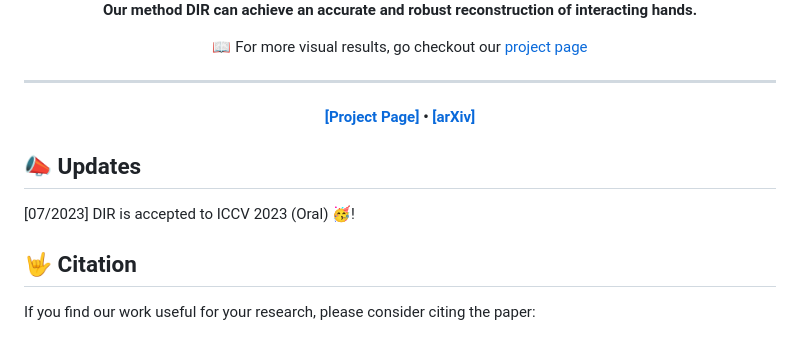
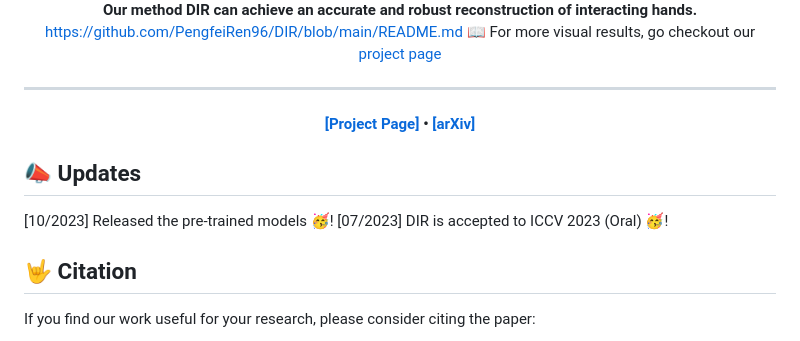
Before and after one commit to PengfeiRen96/DIR, a Markdown page: README.md, the part around the change. Drawn GitHub-style.

```diff
--- a/README.md
+++ b/README.md
@@ -28,7 +28,7 @@
 <img src="docs/pics/teaser.png" width="100%"/>
 
 <strong> Our method DIR can achieve an accurate and robust reconstruction of interacting hands.</strong>
-
+https://github.com/PengfeiRen96/DIR/blob/main/README.md
 :open_book: For more visual results, go checkout our <a href="https://pengfeiren96.github.io/DIR/" target="_blank">project page</a>
 
 ---
@@ -41,7 +41,7 @@
 </div>
 
 ## :mega: Updates
-
+[10/2023] Released the pre-trained models :partying_face:!
 [07/2023] DIR is accepted to ICCV 2023 (Oral) :partying_face:!
 
 ## :love_you_gesture: Citation
```
